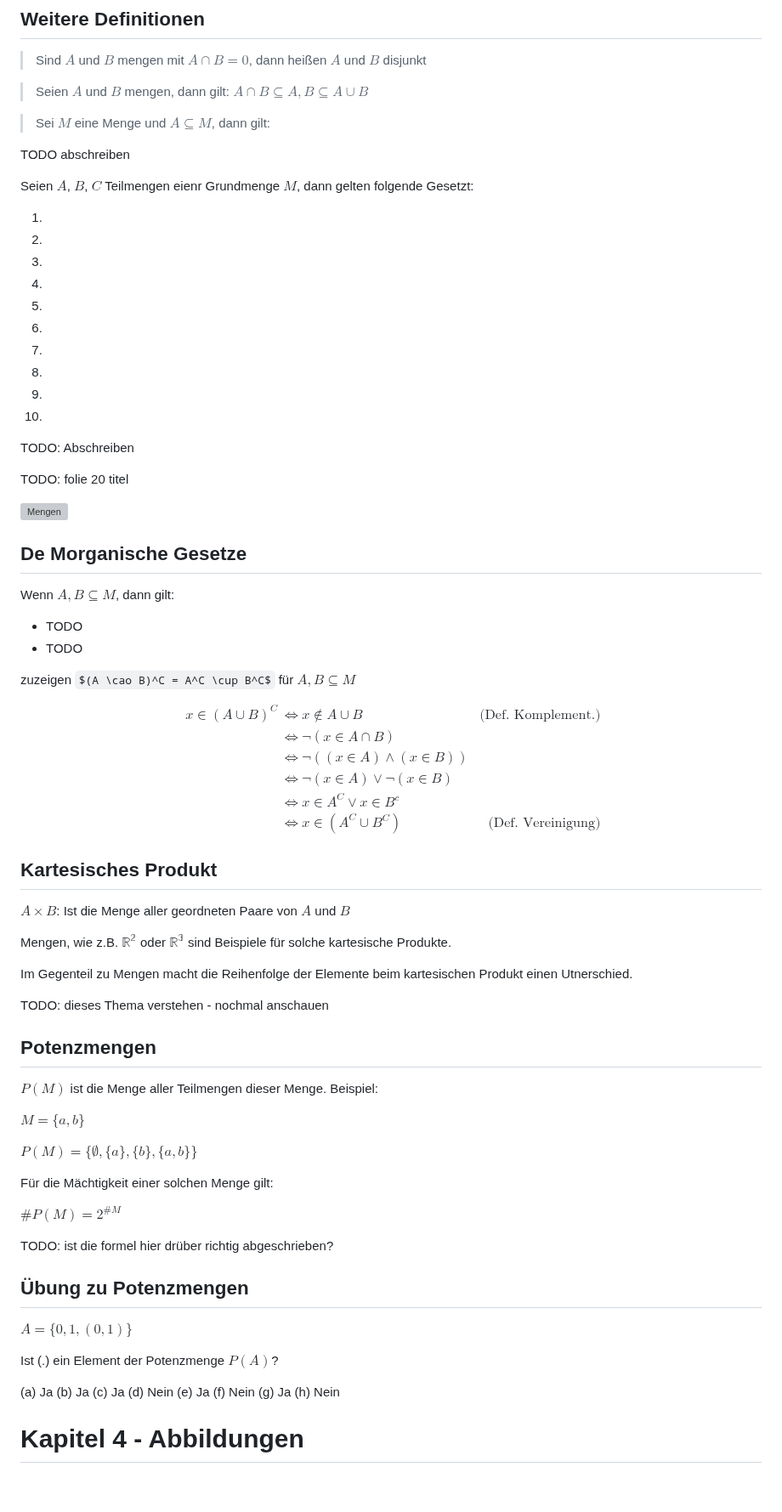
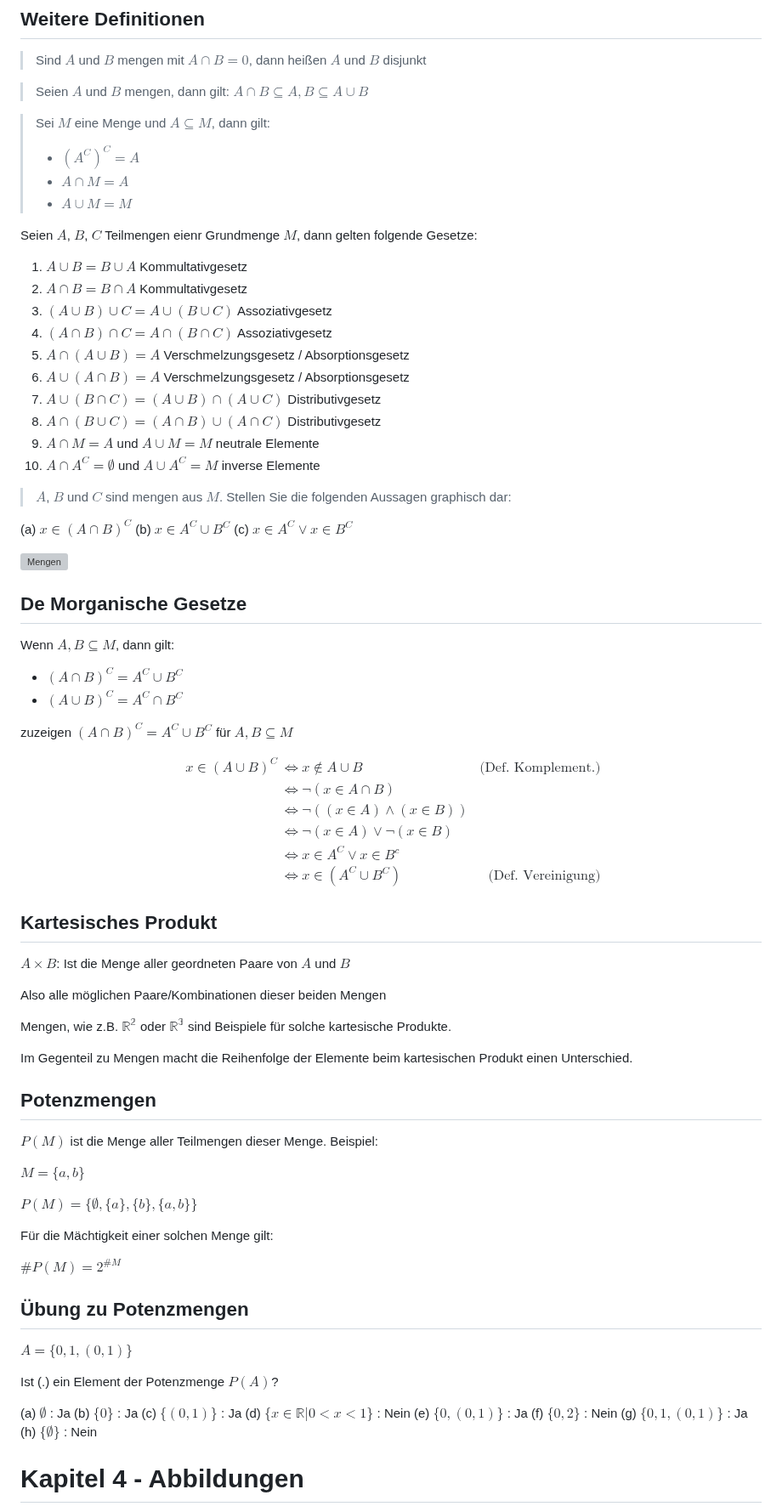
Before and after one commit to Crafter-Y/uni, a Markdown page: ka-tinf25b4-linear-algebra/2026-01-14/2026-01-14.md, the part around one of its changes. Shown at 85% size. GitHub-like rendering; some formulas as TeX source; blank space fills up the shorter version; grey boxes are pictures that could not be loaded.

Commit message:
some maths work

```diff
--- a/ka-tinf25b4-linear-algebra/2026-01-14/2026-01-14.md
+++ b/ka-tinf25b4-linear-algebra/2026-01-14/2026-01-14.md
@@ -110,26 +110,28 @@ $A \triangle B := \{ 1,2,3,6,7 \}$
 
 > Sei $M$ eine Menge und $A \subseteq M$, dann gilt:
 >
->
+> - $(A^C)^C = A$
+> - $A \cap M = A$
+> - $A \cup M = M$
 
-TODO abschreiben
+Seien $A$, $B$, $C$ Teilmengen eienr Grundmenge $M$, dann gelten folgende Gesetze:
 
-Seien $A$, $B$, $C$ Teilmengen eienr Grundmenge $M$, dann gelten folgende Gesetzt:
+1. $A \cup B = B \cup A$ Kommultativgesetz
+2. $A \cap B = B \cap A$ Kommultativgesetz
+3. $(A \cup B) \cup C = A \cup (B \cup C)$ Assoziativgesetz
+4. $(A \cap B) \cap C = A \cap (B \cap C)$ Assoziativgesetz
+5. $A \cap (A \cup B) = A$ Verschmelzungsgesetz / Absorptionsgesetz
+6. $A \cup (A \cap B) = A$ Verschmelzungsgesetz / Absorptionsgesetz
+7. $A \cup (B \cap C) = (A \cup B) \cap (A \cup C)$ Distributivgesetz
+8. $A \cap (B \cup C) = (A \cap B) \cup (A \cap C)$ Distributivgesetz
+9. $A \cap M = A$ und $A \cup M = M$ neutrale Elemente
+10. $A \cap A^C = \emptyset$ und $A \cup A^C = M$ inverse Elemente
 
-1.
-2.
-3.
-4.
-5.
-6.
-7.
-8.
-9.
-10.
+> $A$, $B$ und $C$ sind mengen aus $M$. Stellen Sie die folgenden Aussagen graphisch dar:
 
-TODO: Abschreiben
-
-TODO: folie 20 titel
+(a) $x \in (A \cap B)^C$
+(b) $x \in A^C \cup B^C$
+(c) $x \in A^C \lor x \in B^C$
 
 ![Mengen](./Mengen2.svg)
 
@@ -137,10 +139,10 @@ TODO: folie 20 titel
 
 Wenn $A,B \subseteq M$, dann gilt:
 
-- TODO
-- TODO
+- $(A \cap B)^C = A^C \cup B^C$
+- $(A \cup B)^C = A^C \cap B^C$
 
-zuzeigen $(A \cao B)^C = A^C \cup B^C$ für $A,B \subseteq M$
+zuzeigen $(A \cap B)^C = A^C \cup B^C$ für $A,B \subseteq M$
 
 $$
 \begin{align*}
@@ -157,11 +159,11 @@ $$
 
 $A \times B$: Ist die Menge aller geordneten Paare von $A$ und $B$
 
+Also alle möglichen Paare/Kombinationen dieser beiden Mengen
+
 Mengen, wie z.B. $\mathbb{R^2}$ oder $\mathbb{R^3}$ sind Beispiele für solche kartesische Produkte.
 
-Im Gegenteil zu Mengen macht die Reihenfolge der Elemente beim kartesischen Produkt einen Utnerschied.
-
-TODO: dieses Thema verstehen - nochmal anschauen
+Im Gegenteil zu Mengen macht die Reihenfolge der Elemente beim kartesischen Produkt einen Unterschied.
 
 ## Potenzmengen
 
@@ -175,22 +177,20 @@ Für die Mächtigkeit einer solchen Menge gilt:
 
 $\#P(M) = 2^{\#M}$
 
-TODO: ist die formel hier drüber richtig abgeschrieben?
-
 ## Übung zu Potenzmengen
 
 $A = \{0,1, (0,1)\}$
 
 Ist (.) ein Element der Potenzmenge $P(A)$?
 
-(a) Ja
-(b) Ja
-(c) Ja
-(d) Nein
-(e) Ja
-(f) Nein
-(g) Ja
-(h) Nein
+(a) $\emptyset$ : Ja
+(b) $\{0\}$ : Ja
+(c) $\{(0,1)\}$ : Ja
+(d) $\{x \in \mathbb{R} | 0 \lt x \lt 1\}$ : Nein
+(e) $\{0, (0,1)\}$ : Ja
+(f) $\{0,2\}$ : Nein
+(g) $\{0,1,(0,1)\}$ : Ja
+(h) $\{\emptyset\}$ : Nein
 
 # Kapitel 4 - Abbildungen
 
```
Also changed, not shown: other parts of ka-tinf25b4-linear-algebra/2026-01-14/2026-01-14.md (+2 -2 lines).
